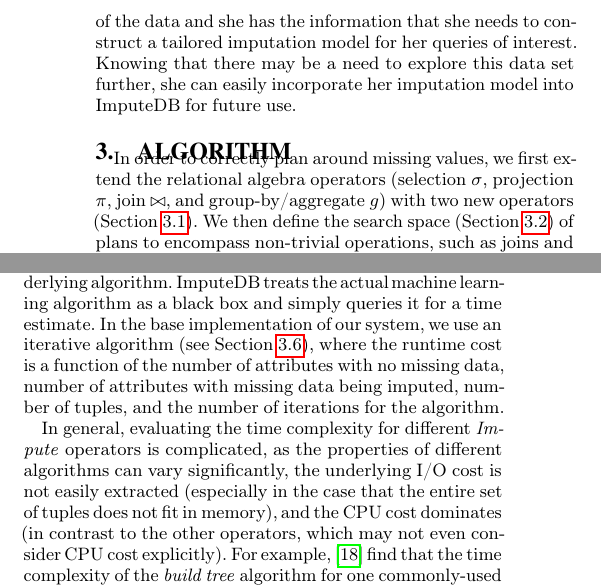
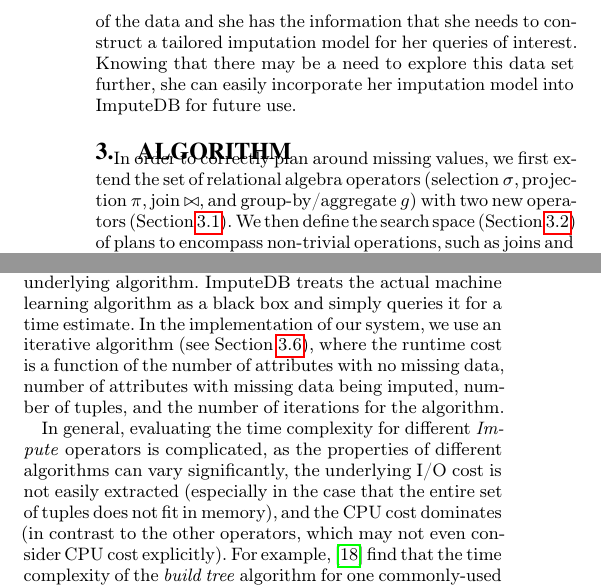
Before and after one commit to mitdbg/imputedb, a LaTeX document (paper/main.tex, which reads paper/algorithm.tex): two parts of the columns of pages 3 and 4 of 12, joined at a grey line, cut so that both start at the same text. Compiled offline with pdfLaTeX.

Commit message:
paper: tweaks

```diff
--- a/paper/algorithm.tex
+++ b/paper/algorithm.tex
@@ -1,5 +1,5 @@
 \section{Algorithm}
-In order to correctly plan around missing values, we first extend the relational algebra operators (selection $\sigma$, projection $\pi$, join $\bowtie$, and group-by/aggregate $g$)
+In order to correctly plan around missing values, we first extend the set of relational algebra operators (selection $\sigma$, projection $\pi$, join $\bowtie$, and group-by/aggregate $g$)
 with two new operators (\Cref{sec:operators}). We then define the search space (\Cref{sec:search-space}) of plans to encompass non-trivial operations, such as joins and
 aggregations. Soundness of query execution is provided by our main design invariant, which guarantees traditional relational
 algebra operators must never observe a missing value in any attribute that they operate on directly (\Cref{sec:placement}).
@@ -168,7 +168,7 @@ account for the new operators: \textit{Drop} and \textit{Impute}. \textit{Drop}
 complexity can be expressed as a function of the number of heap pages read and the I/O cost
 per page. The time computation for \textit{Impute} depends on the properties of the underlying
 algorithm. \ProjectName{} treats the actual machine learning algorithm as a black box
-and simply queries it for a time estimate. In the base implementation of our system,
+and simply queries it for a time estimate. In the implementation of our system,
 we use an iterative algorithm (see~\Cref{sec:imputation}), where the runtime cost
 is a function of the number of attributes with no missing data, number of attributes with
 missing data being imputed, number of tuples, and the number of iterations for the algorithm.
```
Also changed, not shown: paper/algorithm.tex (4 more changed lines).
